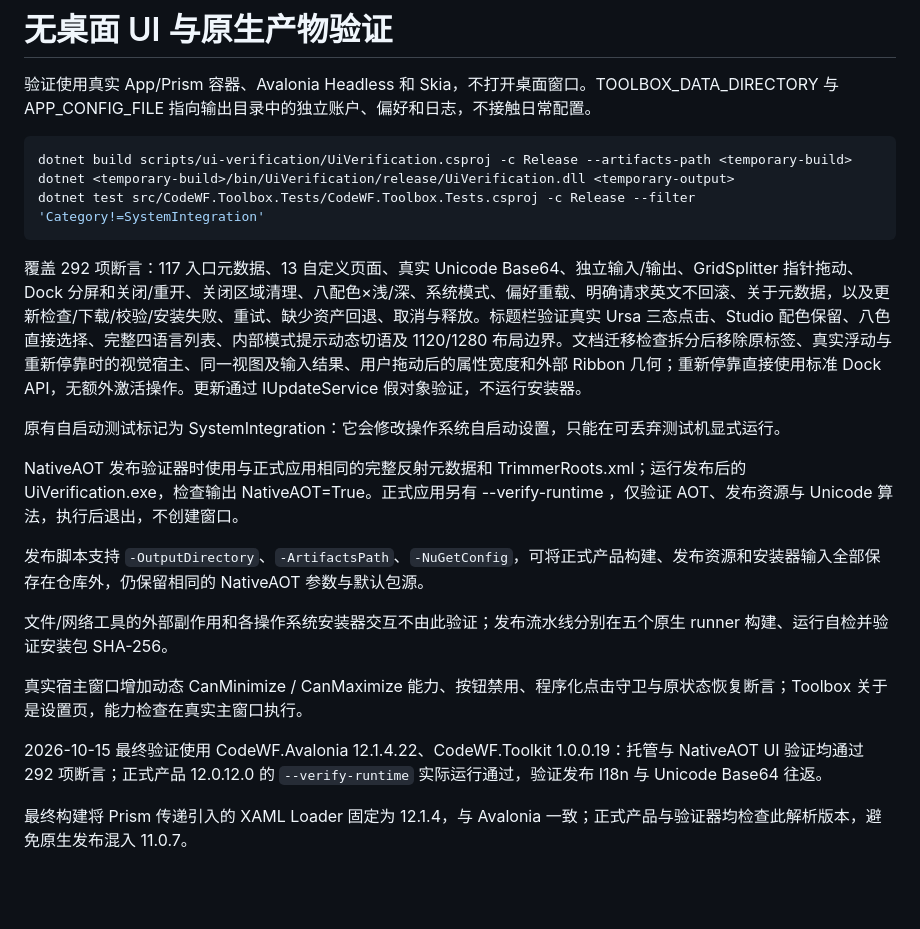
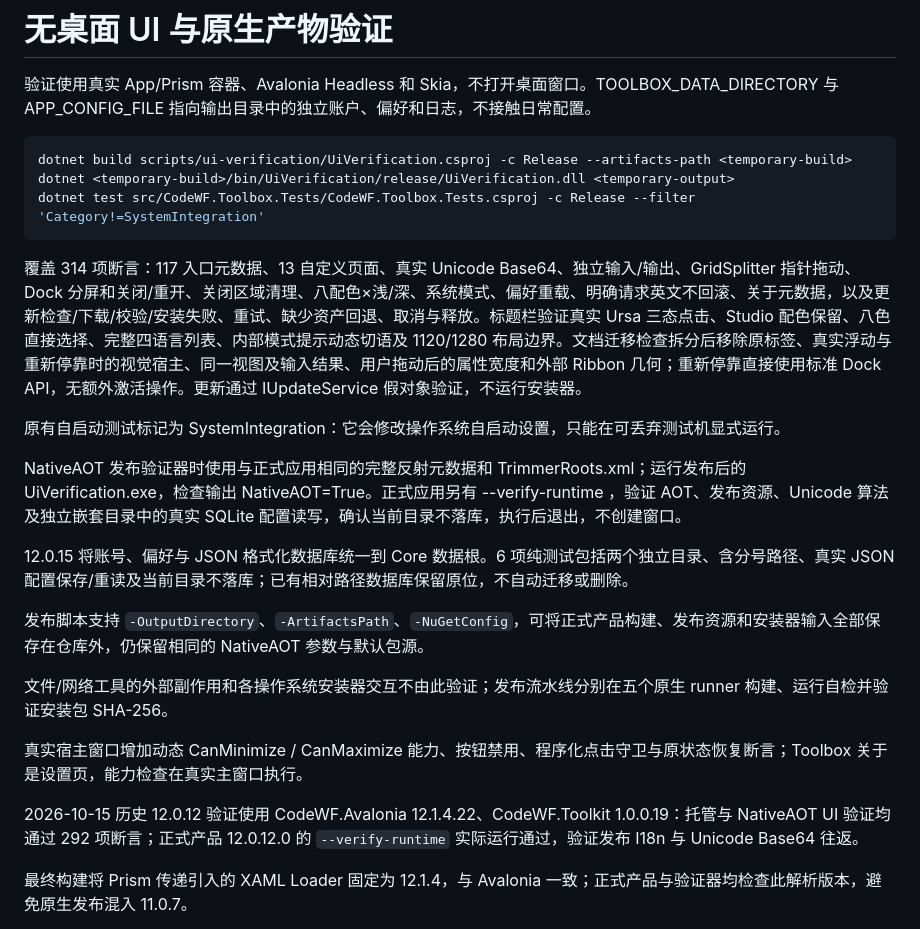
Before and after one commit to dotnet9/CodeWF.Toolbox, a Markdown page: scripts/ui-verification/README.md, the part around the change. Drawn GitHub-style; blank space fills up the shorter version.

````diff
--- a/scripts/ui-verification/README.md
+++ b/scripts/ui-verification/README.md
@@ -8,11 +8,13 @@ dotnet <temporary-build>/bin/UiVerification/release/UiVerification.dll <temporar
 dotnet test src/CodeWF.Toolbox.Tests/CodeWF.Toolbox.Tests.csproj -c Release --filter 'Category!=SystemIntegration'
 ```
 
-覆盖 292 项断言：117 入口元数据、13 自定义页面、真实 Unicode Base64、独立输入/输出、GridSplitter 指针拖动、Dock 分屏和关闭/重开、关闭区域清理、八配色×浅/深、系统模式、偏好重载、明确请求英文不回滚、关于元数据，以及更新检查/下载/校验/安装失败、重试、缺少资产回退、取消与释放。标题栏验证真实 Ursa 三态点击、Studio 配色保留、八色直接选择、完整四语言列表、内部模式提示动态切语及 1120/1280 布局边界。文档迁移检查拆分后移除原标签、真实浮动与重新停靠时的视觉宿主、同一视图及输入结果、用户拖动后的属性宽度和外部 Ribbon 几何；重新停靠直接使用标准 Dock API，无额外激活操作。更新通过 IUpdateService 假对象验证，不运行安装器。
+覆盖 314 项断言：117 入口元数据、13 自定义页面、真实 Unicode Base64、独立输入/输出、GridSplitter 指针拖动、Dock 分屏和关闭/重开、关闭区域清理、八配色×浅/深、系统模式、偏好重载、明确请求英文不回滚、关于元数据，以及更新检查/下载/校验/安装失败、重试、缺少资产回退、取消与释放。标题栏验证真实 Ursa 三态点击、Studio 配色保留、八色直接选择、完整四语言列表、内部模式提示动态切语及 1120/1280 布局边界。文档迁移检查拆分后移除原标签、真实浮动与重新停靠时的视觉宿主、同一视图及输入结果、用户拖动后的属性宽度和外部 Ribbon 几何；重新停靠直接使用标准 Dock API，无额外激活操作。更新通过 IUpdateService 假对象验证，不运行安装器。
 
 原有自启动测试标记为 SystemIntegration：它会修改操作系统自启动设置，只能在可丢弃测试机显式运行。
 
-NativeAOT 发布验证器时使用与正式应用相同的完整反射元数据和 TrimmerRoots.xml；运行发布后的 UiVerification.exe，检查输出 NativeAOT=True。正式应用另有 --verify-runtime <temporary-output>，仅验证 AOT、发布资源与 Unicode 算法，执行后退出，不创建窗口。
+NativeAOT 发布验证器时使用与正式应用相同的完整反射元数据和 TrimmerRoots.xml；运行发布后的 UiVerification.exe，检查输出 NativeAOT=True。正式应用另有 --verify-runtime <temporary-output>，验证 AOT、发布资源、Unicode 算法及独立嵌套目录中的真实 SQLite 配置读写，确认当前目录不落库，执行后退出，不创建窗口。
+
+12.0.15 将账号、偏好与 JSON 格式化数据库统一到 Core 数据根。6 项纯测试包括两个独立目录、含分号路径、真实 JSON 配置保存/重读及当前目录不落库；已有相对路径数据库保留原位，不自动迁移或删除。
 
 发布脚本支持 `-OutputDirectory`、`-ArtifactsPath`、`-NuGetConfig`，可将正式产品构建、发布资源和安装器输入全部保存在仓库外，仍保留相同的 NativeAOT 参数与默认包源。
 
@@ -20,7 +22,7 @@ NativeAOT 发布验证器时使用与正式应用相同的完整反射元数据
 
 真实宿主窗口增加动态 CanMinimize / CanMaximize 能力、按钮禁用、程序化点击守卫与原状态恢复断言；Toolbox 关于是设置页，能力检查在真实主窗口执行。
 
-2026-10-15 最终验证使用 CodeWF.Avalonia 12.1.4.22、CodeWF.Toolkit 1.0.0.19：托管与 NativeAOT UI 验证均通过 292 项断言；正式产品 12.0.12.0 的 `--verify-runtime` 实际运行通过，验证发布 I18n 与 Unicode Base64 往返。
+2026-10-15 历史 12.0.12 验证使用 CodeWF.Avalonia 12.1.4.22、CodeWF.Toolkit 1.0.0.19：托管与 NativeAOT UI 验证均通过 292 项断言；正式产品 12.0.12.0 的 `--verify-runtime` 实际运行通过，验证发布 I18n 与 Unicode Base64 往返。
 
 最终构建将 Prism 传递引入的 XAML Loader 固定为 12.1.4，与 Avalonia 一致；正式产品与验证器均检查此解析版本，避免原生发布混入 11.0.7。
 
````
Also changed, not shown: .github/release-notes/v12.0.15.md (added, +11 -0 lines), design/FIDELITY.md (+2 -0 lines).
